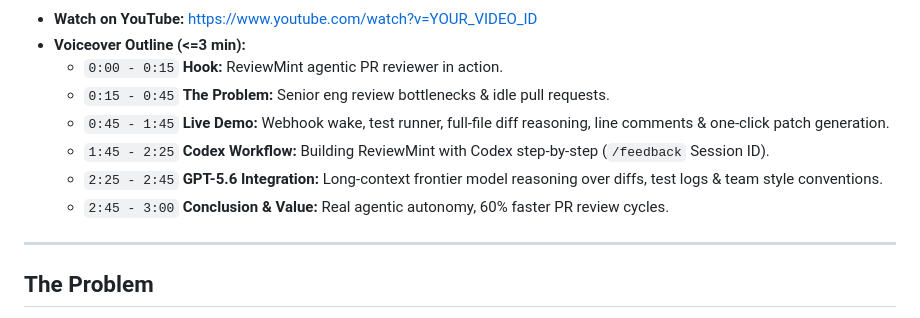
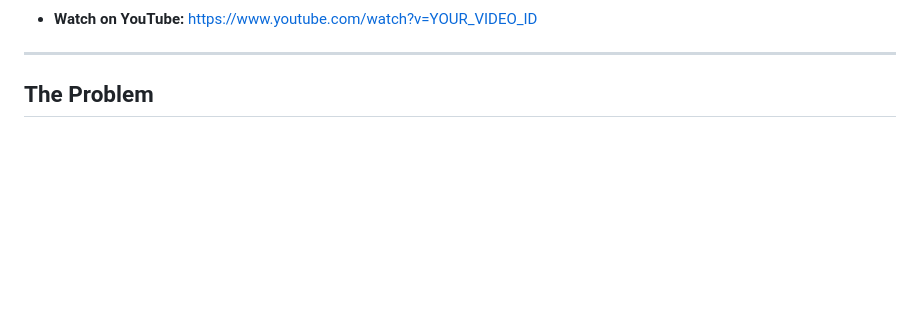
Before and after one commit to nandanpkng/reviewmint, a Markdown page: README.md, the part around one of its changes. Drawn GitHub-style; blank space fills up the shorter version.

```diff
--- a/README.md
+++ b/README.md
@@ -13,11 +11,4 @@ Track: Developer Tools — OpenAI Build Week 2026
 - **Watch on YouTube:** [https://www.youtube.com/watch?v=YOUR_VIDEO_ID](https://www.youtube.com/watch?v=YOUR_VIDEO_ID)
-- **Voiceover Outline (<=3 min):**
-  - `0:00 - 0:15` **Hook:** ReviewMint agentic PR reviewer in action.
-  - `0:15 - 0:45` **The Problem:** Senior eng review bottlenecks & idle pull requests.
-  - `0:45 - 1:45` **Live Demo:** Webhook wake, test runner, full-file diff reasoning, line comments & one-click patch generation.
-  - `1:45 - 2:25` **Codex Workflow:** Building ReviewMint with Codex step-by-step (`/feedback` Session ID).
-  - `2:25 - 2:45` **GPT-5.6 Integration:** Long-context frontier model reasoning over diffs, test logs & team style conventions.
-  - `2:45 - 3:00` **Conclusion & Value:** Real agentic autonomy, 60% faster PR review cycles.
 
 ---
 
```
Also changed, not shown: other parts of README.md (+0 -2 lines).
